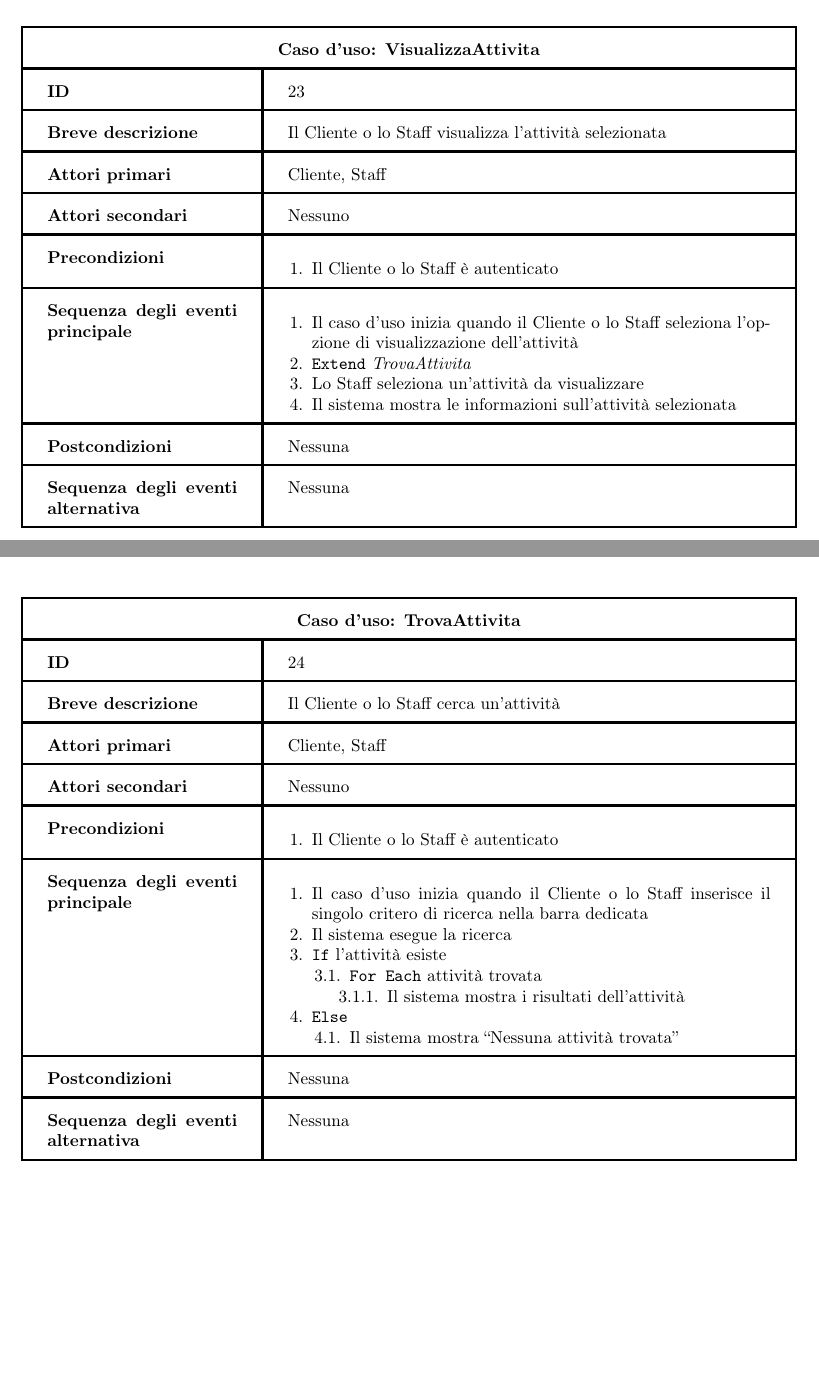
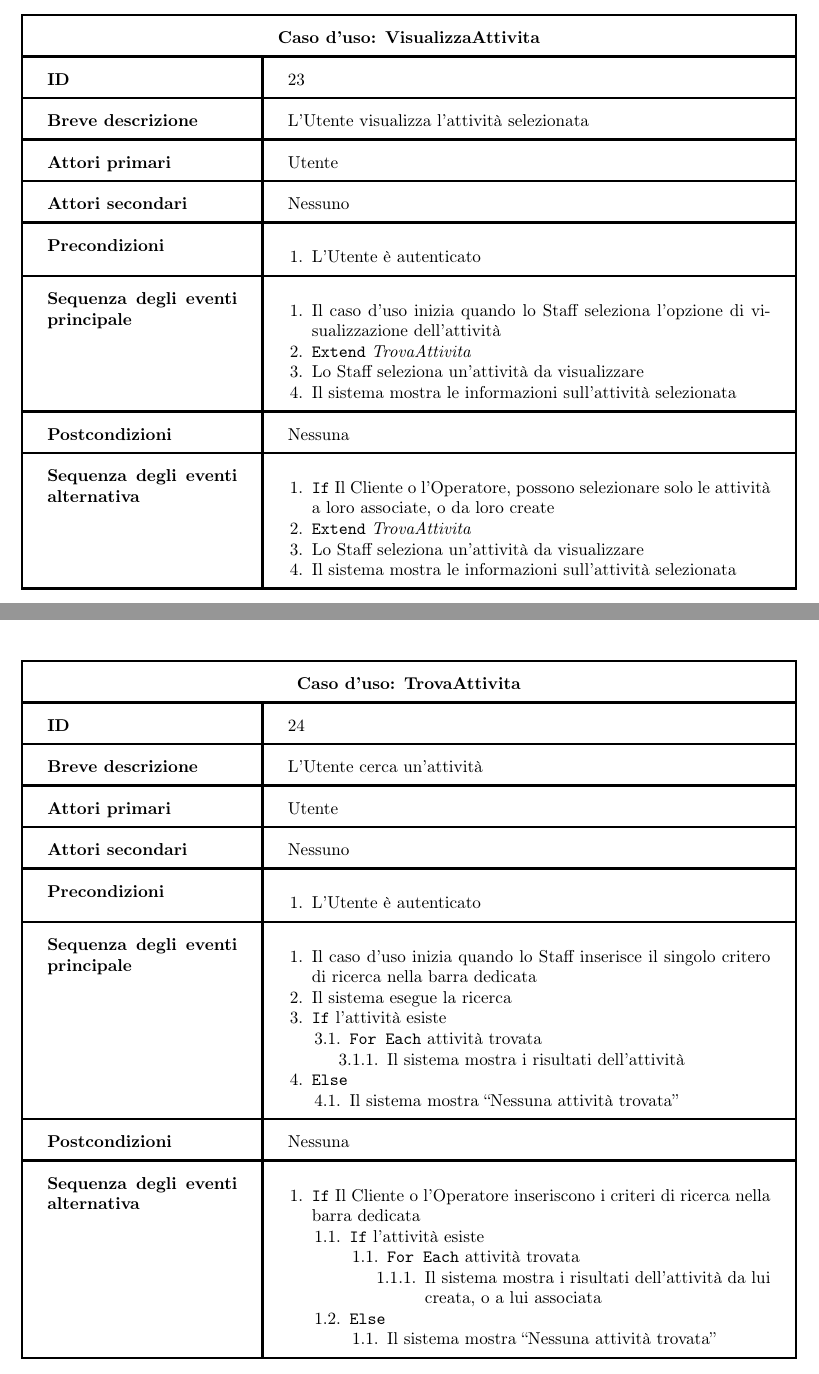
Before and after one commit to davideronchini/GESTRI-Gestionale-Rifiuti-Industriali, a LaTeX thesis (Tesina - LaTeX/tesina.tex): two parts of pages 41 and 42 of 87, joined at a grey line, cut so that both start at the same text, the shorter picture padded with empty space. Compiled offline with pdfLaTeX.

Commit message:
Modifiche Generali

```diff
--- a/Tesina - LaTeX/tesina.tex
+++ b/Tesina - LaTeX/tesina.tex
@@ -1245,20 +1245,25 @@ Racchiude la possibilità di creazione, modifica ed eliminazione delle attività
 \hline
 \multicolumn{2}{|c|}{\textbf{Caso d’uso: VisualizzaAttivita}} \\ \hline
 	\textbf{ID} & 23 \\ \hline
-	\textbf{Breve descrizione} & Il Cliente o lo Staff visualizza l’attività selezionata \\ \hline
-	\textbf{Attori primari} & Cliente, Staff \\ \hline
+	\textbf{Breve descrizione} & L'Utente visualizza l’attività selezionata \\ \hline
+	\textbf{Attori primari} & Utente \\ \hline
 	\textbf{Attori secondari} & Nessuno \\ \hline
 	\textbf{Precondizioni} & \begin{enumerate}[leftmargin=14pt,label=\arabic*.,labelsep=0.5em,topsep=0pt,partopsep=0pt,parsep=0pt,itemsep=0pt]
-    \item Il Cliente o lo Staff è autenticato
+    \item L'Utente è autenticato
 \end{enumerate} \\ \hline
 	\textbf{Sequenza degli eventi principale} & \begin{enumerate}[leftmargin=14pt,label=\arabic*.,labelsep=0.5em,topsep=0pt,partopsep=0pt,parsep=0pt,itemsep=0pt]
-    \item Il caso d’uso inizia quando il Cliente o lo Staff seleziona l’opzione di visualizzazione  dell'attività
+    \item Il caso d’uso inizia quando lo Staff seleziona l’opzione di visualizzazione  dell'attività
     \item \texttt{Extend} \textit{TrovaAttivita}
     \item Lo Staff seleziona un’attività da visualizzare
     \item Il sistema mostra le informazioni sull’attività selezionata
 \end{enumerate} \\ \hline
 	\textbf{Postcondizioni} & Nessuna \\ \hline
-	\textbf{Sequenza degli eventi alternativa} & Nessuna \\ \hline
+\textbf{Sequenza degli eventi alternativa} & \begin{enumerate}[leftmargin=14pt,label=\arabic*.,labelsep=0.5em,topsep=0pt,partopsep=0pt,parsep=0pt,itemsep=0pt]
+    \item \texttt{If} Il Cliente o l'Operatore, possono selezionare solo le attività a loro associate, o da loro create
+    \item \texttt{Extend} \textit{TrovaAttivita}
+    \item Lo Staff seleziona un’attività da visualizzare
+    \item Il sistema mostra le informazioni sull’attività selezionata
+\end{enumerate} \\ \hline
 \end{tabular}
 \end{table}
 
@@ -1270,14 +1275,14 @@ Racchiude la possibilità di creazione, modifica ed eliminazione delle attività
 \hline
 \multicolumn{2}{|c|}{\textbf{Caso d’uso: TrovaAttivita}} \\ \hline
 	\textbf{ID} & 24 \\ \hline
-	\textbf{Breve descrizione} & Il Cliente o lo Staff cerca un’attività \\ \hline
-	\textbf{Attori primari} & Cliente, Staff \\ \hline
+	\textbf{Breve descrizione} & L'Utente cerca un’attività \\ \hline
+	\textbf{Attori primari} & Utente \\ \hline
 	\textbf{Attori secondari} & Nessuno \\ \hline
 	\textbf{Precondizioni} & \begin{enumerate}[leftmargin=14pt,label=\arabic*.,labelsep=0.5em,topsep=0pt,partopsep=0pt,parsep=0pt,itemsep=0pt]
-    \item Il Cliente o lo Staff è autenticato
+    \item L'Utente è autenticato
 \end{enumerate} \\ \hline
 	\textbf{Sequenza degli eventi principale} & \begin{enumerate}[leftmargin=14pt,label=\arabic*.,labelsep=0.5em,topsep=0pt,partopsep=0pt,parsep=0pt,itemsep=0pt]
-    \item Il caso d’uso inizia quando il Cliente o lo Staff inserisce il singolo critero di ricerca nella barra dedicata
+    \item Il caso d’uso inizia quando lo Staff inserisce il singolo critero di ricerca nella barra dedicata
     \item Il sistema esegue la ricerca
     \item \texttt{If} l’attività esiste
     \begin{enumerate}[label=\arabic{enumi}.\arabic*.,leftmargin=22pt,labelsep=0.5em,topsep=0pt,partopsep=0pt,parsep=0pt,itemsep=0pt]
@@ -1292,9 +1297,26 @@ Racchiude la possibilità di creazione, modifica ed eliminazione delle attività
     \end{enumerate}
 \end{enumerate} \\ \hline
 	\textbf{Postcondizioni} & Nessuna \\ \hline
-	\textbf{Sequenza degli eventi alternativa} & Nessuna \\ \hline
-\end{tabular}
-\end{table}
+	\textbf{Sequenza degli eventi alternativa} & \begin{enumerate}[leftmargin=14pt,label=\arabic*.,labelsep=0.5em,topsep=0pt,partopsep=0pt,parsep=0pt,itemsep=0pt]
+    \item \texttt{If} Il Cliente o l'Operatore inseriscono i criteri di ricerca nella barra dedicata
+    \begin{enumerate}[label=\arabic{enumi}.\arabic*.,leftmargin=22pt,labelsep=0.5em,topsep=0pt,partopsep=0pt,parsep=0pt,itemsep=0pt]
+       \item \texttt{If} l’attività esiste
+    \begin{enumerate}[label=\arabic{enumi}.\arabic*.,leftmargin=22pt,labelsep=0.5em,topsep=0pt,partopsep=0pt,parsep=0pt,itemsep=0pt]
+        \item \texttt{For Each} attività trovata
+        \begin{enumerate}[label=\arabic{enumi}.\arabic{enumii}.\arabic*.,leftmargin=22pt,labelsep=0.5em,topsep=0pt,partopsep=0pt,parsep=0pt,itemsep=0pt]
+            \item Il sistema mostra i risultati dell'attività da lui creata, o a lui associata
+        \end{enumerate}
+    \end{enumerate}
+    \item \texttt{Else}
+    \begin{enumerate}[label=\arabic{enumi}.\arabic*.,leftmargin=22pt,labelsep=0.5em,topsep=0pt,partopsep=0pt,parsep=0pt,itemsep=0pt]
+        \item Il sistema mostra “Nessuna attività trovata”
+    \end{enumerate}
+    \end{enumerate}
+\end{enumerate} \\ \hline
+
+\end{tabular}
+\end{table}
+
 
 \clearpage
 \begin{table}[H]
```
Also changed, not shown: Tesina - LaTeX/tesina.pdf, 7 other files.
